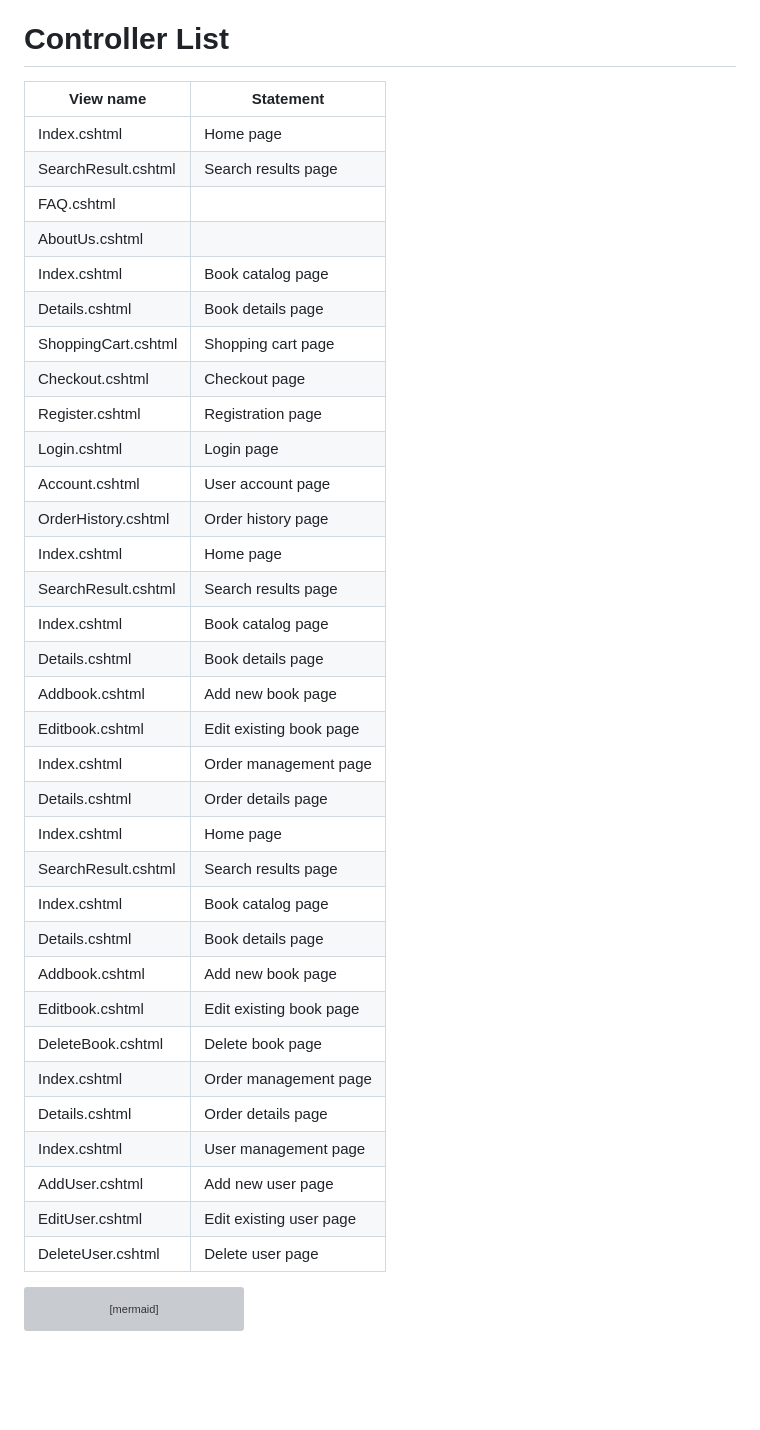
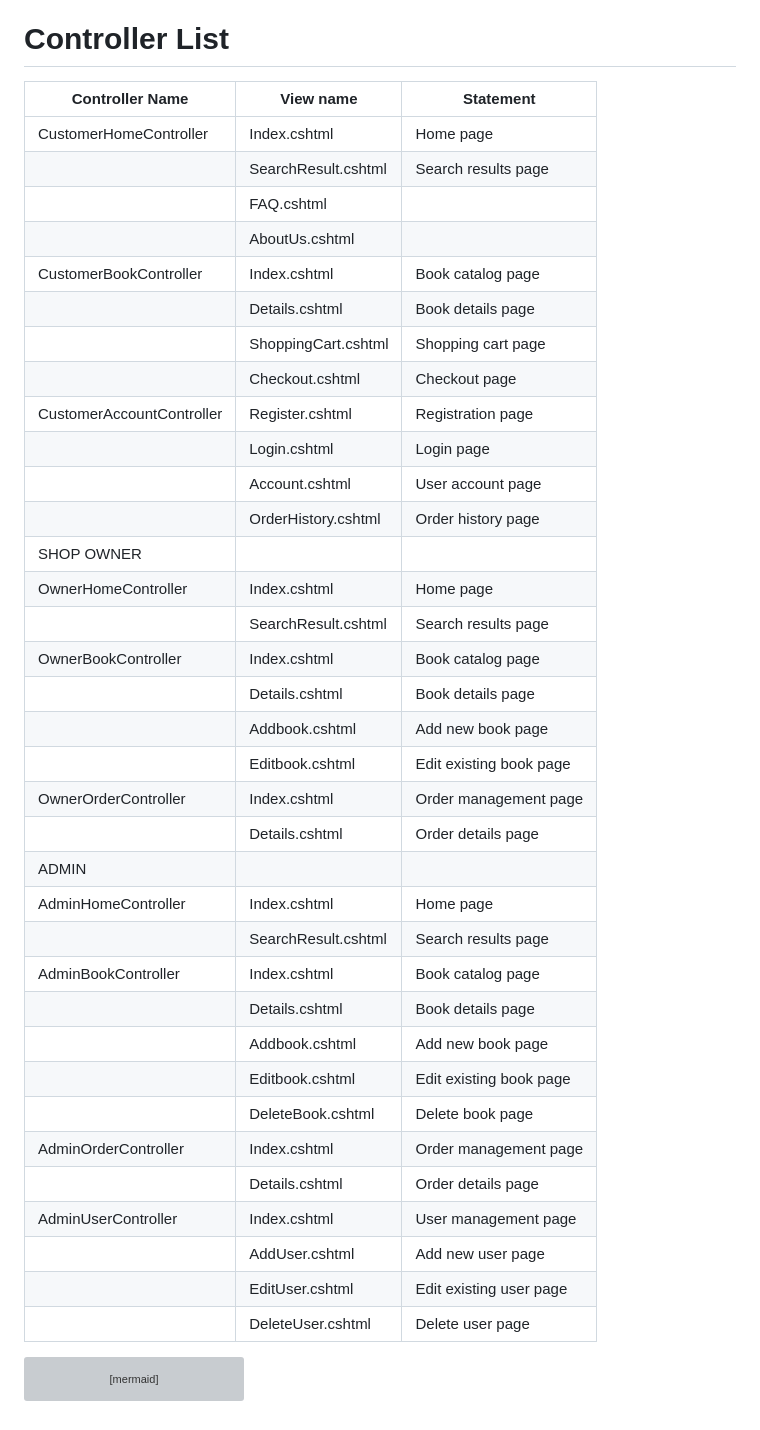
Before and after one commit to truongnvgcd201597/AppDev_FPTB00K, a Markdown page: README.md, the part around the change. Drawn GitHub-style; blank space fills up the shorter version; grey boxes are pictures that could not be loaded.

````diff
--- a/README.md
+++ b/README.md
@@ -1,39 +1,41 @@
 # Controller List
-| View name              | Statement                            |
-|-----------------------|--------------------------------------|
-| Index.cshtml           | Home page                            |
-| SearchResult.cshtml    | Search results page                  |
-| FAQ.cshtml             |                                      |
-| AboutUs.cshtml         |                                      |
-| Index.cshtml           | Book catalog page                     |
-| Details.cshtml         | Book details page                     |
-| ShoppingCart.cshtml    | Shopping cart page                    |
-| Checkout.cshtml        | Checkout page                         |
-| Register.cshtml        | Registration page                     |
-| Login.cshtml           | Login page                            |
-| Account.cshtml         | User account page                     |
-| OrderHistory.cshtml    | Order history page                    |
-| Index.cshtml           | Home page                            |
-| SearchResult.cshtml    | Search results page                  |
-| Index.cshtml           | Book catalog page                     |
-| Details.cshtml         | Book details page                     |
-| Addbook.cshtml         | Add new book page                     |
-| Editbook.cshtml        | Edit existing book page               |
-| Index.cshtml           | Order management page                 |
-| Details.cshtml         | Order details page                    |
-| Index.cshtml           | Home page                            |
-| SearchResult.cshtml    | Search results page                  |
-| Index.cshtml           | Book catalog page                     |
-| Details.cshtml         | Book details page                     |
-| Addbook.cshtml         | Add new book page                     |
-| Editbook.cshtml        | Edit existing book page               |
-| DeleteBook.cshtml      | Delete book page                      |
-| Index.cshtml           | Order management page                 |
-| Details.cshtml         | Order details page                    |
-| Index.cshtml           | User management page                  |
-| AddUser.cshtml         | Add new user page                     |
-| EditUser.cshtml        | Edit existing user page               |
-| DeleteUser.cshtml      | Delete user page                      |
+| Controller Name | View name           | Statement                |
+|-----------------|---------------------|--------------------------|
+| CustomerHomeController    | Index.cshtml       | Home page              |
+|                        | SearchResult.cshtml | Search results page    |
+|                        | FAQ.cshtml          |                         |
+|                        | AboutUs.cshtml      |                         |
+| CustomerBookController    | Index.cshtml       | Book catalog page      |
+|                        | Details.cshtml      | Book details page      |
+|                        | ShoppingCart.cshtml | Shopping cart page     |
+|                        | Checkout.cshtml     | Checkout page          |
+| CustomerAccountController | Register.cshtml    | Registration page      |
+|                        | Login.cshtml        | Login page             |
+|                        | Account.cshtml      | User account page      |
+|                        | OrderHistory.cshtml | Order history page     |
+| SHOP OWNER              |                     |                         |
+| OwnerHomeController      | Index.cshtml       | Home page              |
+|                        | SearchResult.cshtml | Search results page    |
+| OwnerBookController      | Index.cshtml       | Book catalog page      |
+|                        | Details.cshtml      | Book details page      |
+|                        | Addbook.cshtml      | Add new book page      |
+|                        | Editbook.cshtml     | Edit existing book page|
+| OwnerOrderController     | Index.cshtml       | Order management page  |
+|                        | Details.cshtml      | Order details page     |
+| ADMIN                   |                     |                         |
+| AdminHomeController      | Index.cshtml       | Home page              |
+|                        | SearchResult.cshtml | Search results page    |
+| AdminBookController      | Index.cshtml       | Book catalog page      |
+|                        | Details.cshtml      | Book details page      |
+|                        | Addbook.cshtml      | Add new book page      |
+|                        | Editbook.cshtml     | Edit existing book page|
+|                        | DeleteBook.cshtml   | Delete book page       |
+| AdminOrderController     | Index.cshtml       | Order management page  |
+|                        | Details.cshtml      | Order details page     |
+| AdminUserController      | Index.cshtml       | User management page   |
+|                        | AddUser.cshtml      | Add new user page      |
+|                        | EditUser.cshtml     | Edit existing user page|
+|                        | DeleteUser.cshtml   | Delete user page       |
 
 ```mermaid
 classDiagram
````
